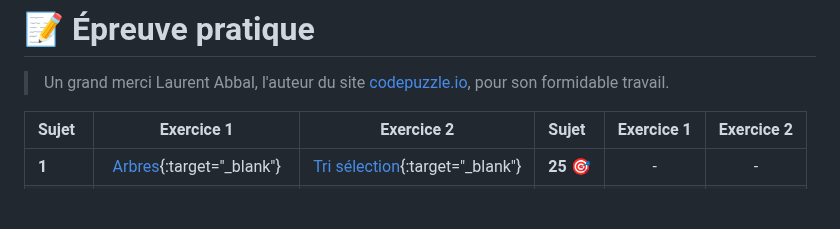
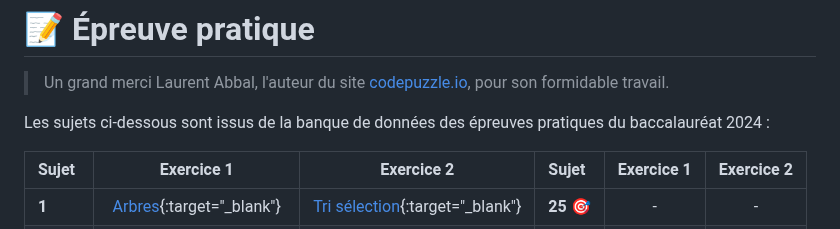
Before and after one commit to abrugiere/tnsi, a Markdown page: 6.0.REV.md, the part around the change. GitHub-like rendering; blank space fills up the shorter version.

```diff
--- a/6.0.REV.md
+++ b/6.0.REV.md
@@ -1,5 +1,7 @@
 # 📝 Épreuve pratique
 > Un grand merci Laurent Abbal, l'auteur du site [codepuzzle.io](https://www.codepuzzle.io), pour son formidable travail.
+
+Les sujets ci-dessous sont issus de la banque de données des épreuves pratiques du baccalauréat 2024 :
 
 | Sujet | Exercice 1 | Exercice 2 | Sujet | Exercice 1 | Exercice 2 |
 |:-----|:----------:|:----------:|:-----|:----------:|:----------:|
```
